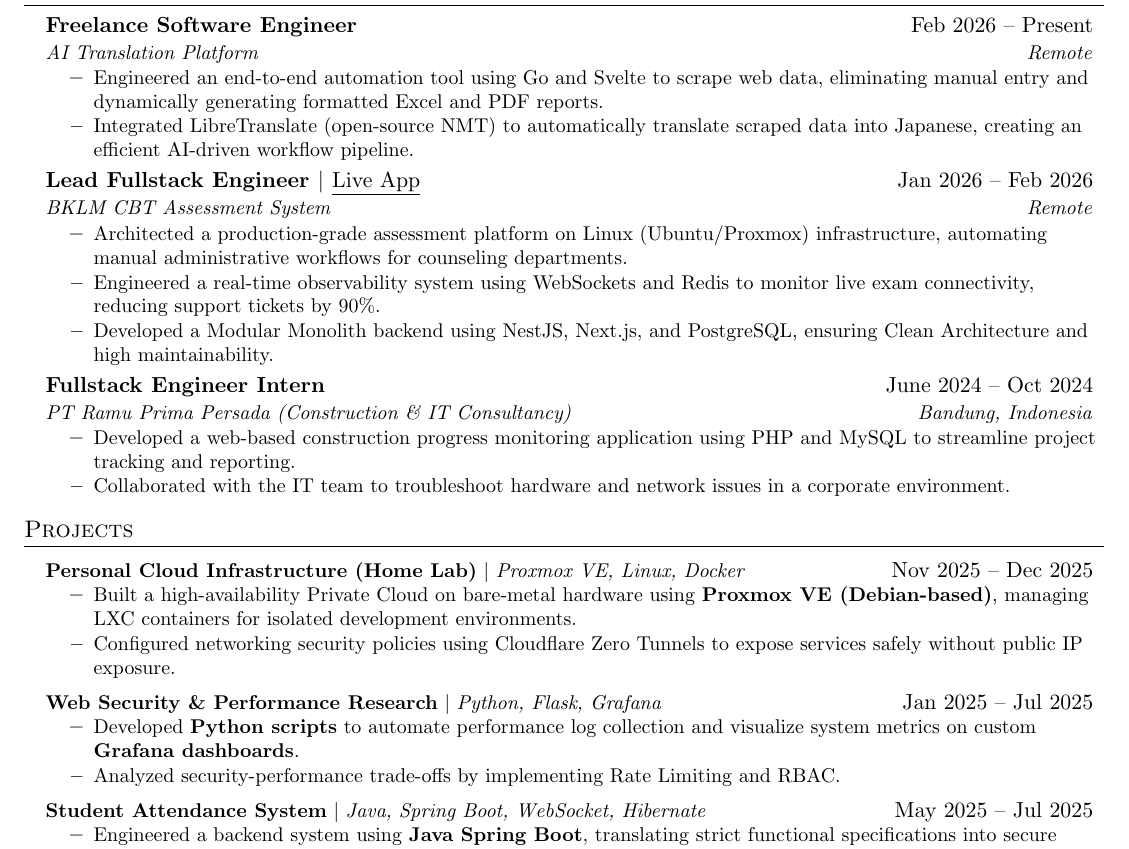
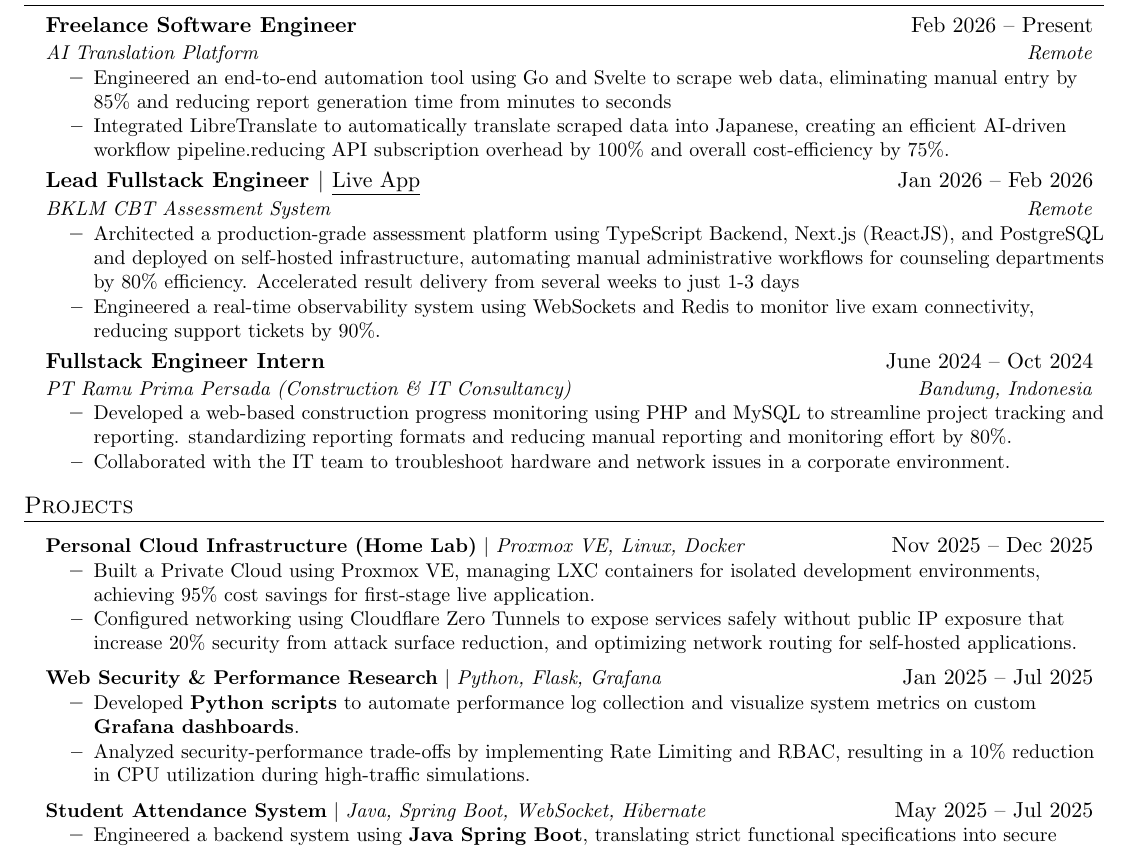
Before and after one commit to fikrihidayatulloh16/resume, a LaTeX CV (CV-Fikri_Hidayatulloh.tex): part of the page, cut so that both start at the same text. Compiled offline with pdfLaTeX.

Commit message:
add metrics and measure

```diff
--- a/CV-Fikri_Hidayatulloh.tex
+++ b/CV-Fikri_Hidayatulloh.tex
@@ -126,17 +126,17 @@
       {\textbf{Freelance Software Engineer}}{Feb 2026 -- Present}
       {AI Translation Platform}{Remote}
       \resumeItemListStart
-        \resumeItem{Engineered an end-to-end automation tool using Go and Svelte to scrape web data, eliminating manual entry and dynamically generating formatted Excel and PDF reports.}
-        \resumeItem{Integrated LibreTranslate (open-source NMT) to automatically translate scraped data into Japanese, creating an efficient AI-driven workflow pipeline.}
+        \resumeItem{Engineered an end-to-end automation tool using Go and Svelte to scrape web data, eliminating manual entry by 85\% and reducing report generation time from minutes to seconds}
+        \resumeItem{Integrated LibreTranslate to automatically translate scraped data into Japanese, creating an efficient AI-driven workflow pipeline.reducing API subscription overhead by 100\% and overall cost-efficiency by 75\%.}
       \resumeItemListEnd
 
     \resumeSubheading
       {\textbf{Lead Fullstack Engineer} $|$ \textnormal{\href{https://app1.mfh.web.id/login}{\underline{Live App}}}}{Jan 2026 -- Feb 2026}
       {BKLM CBT Assessment System}{Remote}
       \resumeItemListStart
-        \resumeItem{Architected a production-grade assessment platform on Linux (Ubuntu/Proxmox) infrastructure, automating manual administrative workflows for counseling departments.}
+        \resumeItem{Architected a production-grade assessment platform using TypeScript Backend, Next.js (ReactJS), and PostgreSQL and deployed on self-hosted infrastructure, automating manual administrative workflows for counseling departments by 80\% efficiency. Accelerated result delivery from several weeks to just 1-3 days}
         \resumeItem{Engineered a real-time observability system using WebSockets and Redis to monitor live exam connectivity, reducing support tickets by 90\%.}
-        \resumeItem{Developed a Modular Monolith backend using NestJS, Next.js, and PostgreSQL, ensuring Clean Architecture and high maintainability.}
+        %\resumeItem{Developed a Modular Monolith backend using NestJS, Next.js, and PostgreSQL, ensuring Clean Architecture and high maintainability.}
       \resumeItemListEnd
 
     % --- PENGALAMAN 2: MAGANG (Bukti kerja tim) ---
@@ -144,7 +144,7 @@
       {Fullstack Engineer Intern}{June 2024 -- Oct 2024}
       {PT Ramu Prima Persada (Construction \& IT Consultancy)}{Bandung, Indonesia}
       \resumeItemListStart
-        \resumeItem{Developed a web-based construction progress monitoring application using PHP and MySQL to streamline project tracking and reporting.}
+        \resumeItem{Developed a web-based construction progress monitoring using PHP and MySQL to streamline project tracking and reporting. standardizing reporting formats and reducing manual reporting and monitoring effort by 80\%.}
         \resumeItem{Collaborated with the IT team to troubleshoot hardware and network issues in a corporate environment.}
       \resumeItemListEnd
 
@@ -159,8 +159,8 @@
       \resumeProjectHeading
           {\textbf{Personal Cloud Infrastructure (Home Lab)} $|$ \emph{Proxmox VE, Linux, Docker}}{Nov 2025 -- Dec 2025}
           \resumeItemListStart
-            \resumeItem{Built a high-availability Private Cloud on bare-metal hardware using \textbf{Proxmox VE (Debian-based)}, managing LXC containers for isolated development environments.}
-            \resumeItem{Configured networking security policies using Cloudflare Zero Tunnels to expose services safely without public IP exposure.}
+            \resumeItem{Built a Private Cloud using Proxmox VE, managing LXC containers for isolated development environments, achieving 95\% cost savings for first-stage live application.}
+            \resumeItem{Configured networking using Cloudflare Zero Tunnels to expose services safely without public IP exposure that increase 20\% security from attack surface reduction, and optimizing network routing for self-hosted applications.}
           \resumeItemListEnd
 
       % --- PROYEK 2: PYTHON & DATA (Nilai Plus untuk Data/Security) ---
@@ -168,7 +168,7 @@
           {\textbf{Web Security \& Performance Research} $|$ \emph{Python, Flask, Grafana}}{Jan 2025 -- Jul 2025}
           \resumeItemListStart
             \resumeItem{Developed \textbf{Python scripts} to automate performance log collection and visualize system metrics on custom \textbf{Grafana dashboards}.}
-            \resumeItem{Analyzed security-performance trade-offs by implementing Rate Limiting and RBAC.}
+            \resumeItem{Analyzed security-performance trade-offs by implementing Rate Limiting and RBAC, resulting in a 10\% reduction in CPU utilization during high-traffic simulations.}
           \resumeItemListEnd
 
        % --- PROYEK 3: JAVA & REAL-TIME ---
```
Also changed, not shown: CV-Fikri_Hidayatulloh.pdf, 3 other files.
